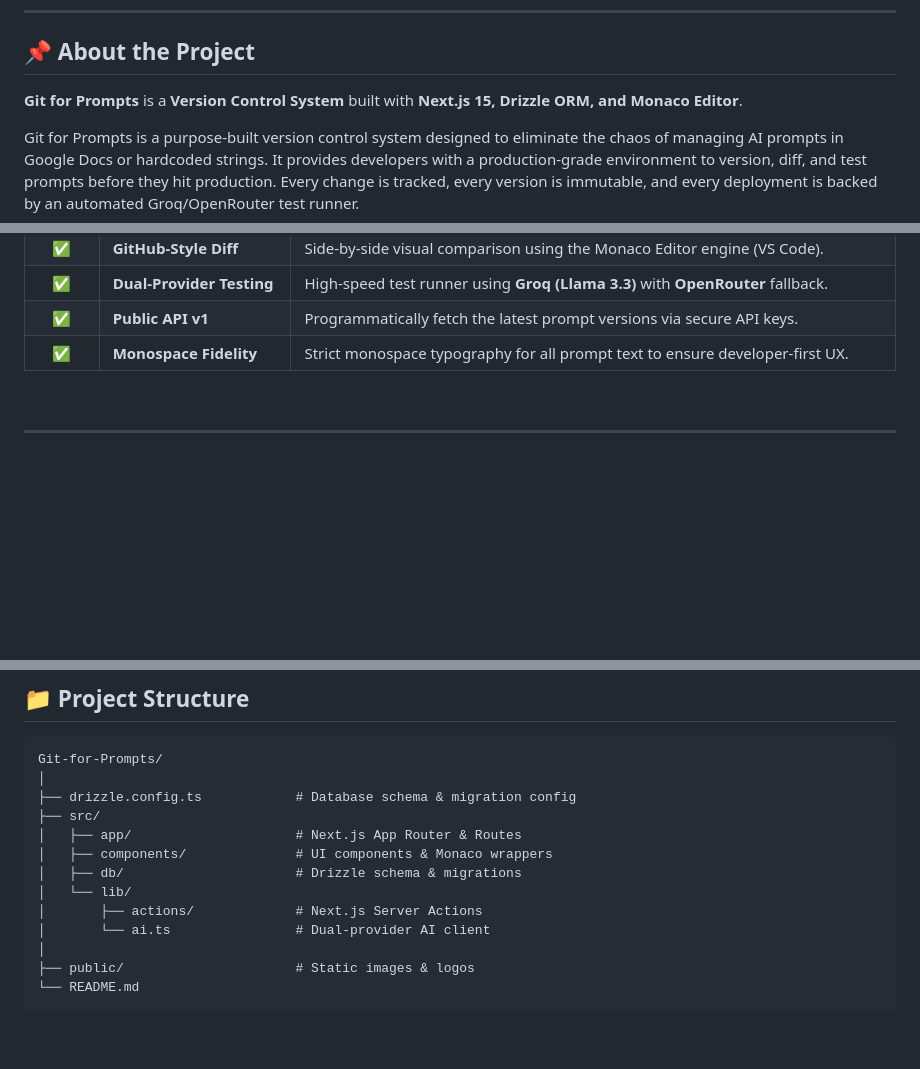
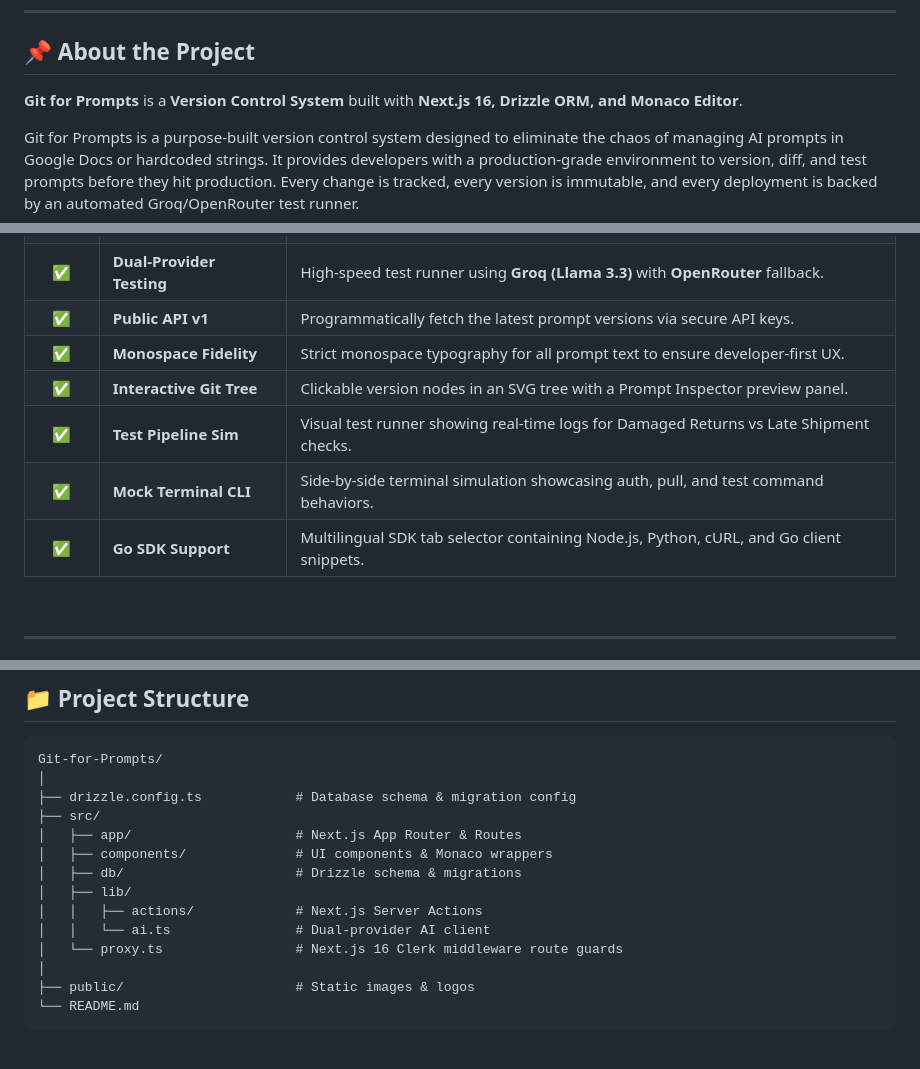
Before and after one commit to kwakhare5/Git-for-Prompts, a Markdown page: README.md, 3 parts joined by grey strips. GitHub-like rendering; blank space fills up the shorter version.

Commit message:
docs: update README.md framework and project structure for Next.js 16 and proxy.ts

```diff
--- a/README.md
+++ b/README.md
@@ -33,7 +33,7 @@
 
 ## 📌 About the Project
 
-**Git for Prompts** is a **Version Control System** built with **Next.js 15, Drizzle ORM, and Monaco Editor**.
+**Git for Prompts** is a **Version Control System** built with **Next.js 16, Drizzle ORM, and Monaco Editor**.
 
 Git for Prompts is a purpose-built version control system designed to eliminate the chaos of managing AI prompts in Google Docs or hardcoded strings. It provides developers with a production-grade environment to version, diff, and test prompts before they hit production. Every change is tracked, every version is immutable, and every deployment is backed by an automated Groq/OpenRouter test runner.
 
@@ -53,6 +53,10 @@ Git for Prompts is a purpose-built version control system designed to eliminate
 | ✅ | **Dual-Provider Testing** | High-speed test runner using **Groq (Llama 3.3)** with **OpenRouter** fallback. |
 | ✅ | **Public API v1** | Programmatically fetch the latest prompt versions via secure API keys. |
 | ✅ | **Monospace Fidelity** | Strict monospace typography for all prompt text to ensure developer-first UX. |
+| ✅ | **Interactive Git Tree** | Clickable version nodes in an SVG tree with a Prompt Inspector preview panel. |
+| ✅ | **Test Pipeline Sim** | Visual test runner showing real-time logs for Damaged Returns vs Late Shipment checks. |
+| ✅ | **Mock Terminal CLI** | Side-by-side terminal simulation showcasing auth, pull, and test command behaviors. |
+| ✅ | **Go SDK Support** | Multilingual SDK tab selector containing Node.js, Python, cURL, and Go client snippets. |
 
 <br/>
 
@@ -113,9 +117,10 @@ Git-for-Prompts/
 │   ├── app/                     # Next.js App Router & Routes
 │   ├── components/              # UI components & Monaco wrappers
 │   ├── db/                      # Drizzle schema & migrations
-│   └── lib/
-│       ├── actions/             # Next.js Server Actions
-│       └── ai.ts                # Dual-provider AI client
+│   ├── lib/
+│   │   ├── actions/             # Next.js Server Actions
+│   │   └── ai.ts                # Dual-provider AI client
+│   └── proxy.ts                 # Next.js 16 Clerk middleware route guards
 │
 ├── public/                      # Static images & logos
 └── README.md
```
Also changed, not shown: other parts of README.md (+1 -1 lines), CLAUDE.md (+4 -0 lines), GEMINI.md (+4 -0 lines).
